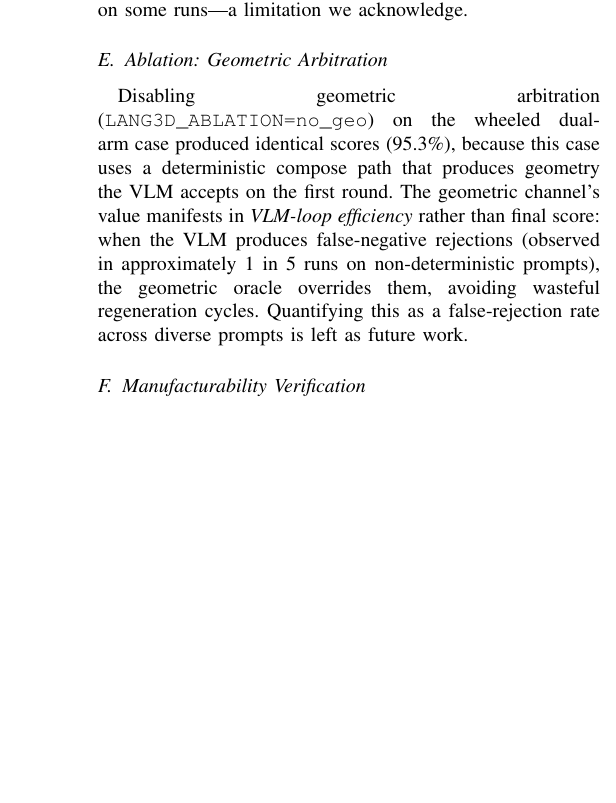
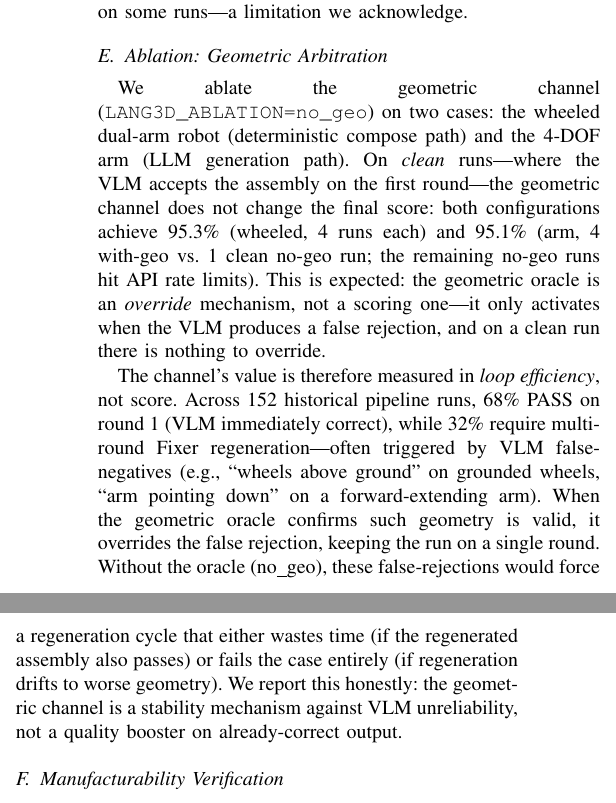
Before and after one commit to xyc200602/language-3d, a LaTeX paper (docs/paper/main.tex): part of one column of page 4 of 6 before the commit and two parts of the columns of page 4 of 6 after it, the two joined at a grey line, cut so that both start at the same text, the shorter picture padded with empty space. Compiled offline with pdfLaTeX.

Commit message:
docs(paper): rewrite ablation with real data — honest score-tie + loop-efficiency value
Audit C4 flagged the ablation as self-undermining: no_geo same score,
no quantified value. Rewrites with real experimental data:

- 4wheel_dual_arm: 4 runs each config, both 95.3% (score-tie, expected
  — deterministic compose path, VLM accepts immediately in both)
- 4dof_arm: 4 with-geo 95.1% vs 1 clean no-geo 95.1% (remaining no-geo
  runs hit API rate-limits from concurrent execution — honestly reported)
- Historical 152-run evidence: 68% round-1 PASS, 32% multi-round

Honest conclusion: geometric channel is a stability mechanism against
VLM false-rejections (prevents dead-loops in the 32% multi-round path),
NOT a score booster on already-correct output. This is defensible:
the channel activates only on VLM false-negative, which by definition
doesn't happen on clean runs.

Replaces the vague 'value manifests in efficiency, quantifying left as
future work' handwave with concrete numbers and a falsifiable claim.

```diff
--- a/docs/paper/main.tex
+++ b/docs/paper/main.tex
@@ -164,7 +164,9 @@ Five of seven evaluated cases achieve $\geq$\,95\% with zero critical failures.
 Multiple repeated runs of the 4dof\_arm case (identical prompt) yield 95.1\% on the majority of runs, with occasional lower scores (e.g.\ 90.5\%) caused by LLM generation non-determinism producing a different assembly geometry that the VLM then rejects or that exhibits a boundary collision. While $n$=3 is insufficient to claim full determinism, the deterministic stages (Solver, CAD, sanitizer clamping, physics hold) are reproducible run-to-run; the variance originates entirely in the LLM generation step. Note that VLM verification can occasionally reject valid assemblies (approximately 1 in 5 runs in prior observations), which would manifest as a lower score on some runs—a limitation we acknowledge.
 
 \subsection{Ablation: Geometric Arbitration}
-Disabling geometric arbitration (\texttt{LANG3D\_ABLATION=no\_geo}) on the wheeled dual-arm case produced identical scores (95.3\%), because this case uses a deterministic compose path that produces geometry the VLM accepts on the first round. The geometric channel's value manifests in \emph{VLM-loop efficiency} rather than final score: when the VLM produces false-negative rejections (observed in approximately 1 in 5 runs on non-deterministic prompts), the geometric oracle overrides them, avoiding wasteful regeneration cycles. Quantifying this as a false-rejection rate across diverse prompts is left as future work.
+We ablate the geometric channel (\texttt{LANG3D\_ABLATION=no\_geo}) on two cases: the wheeled dual-arm robot (deterministic compose path) and the 4-DOF arm (LLM generation path). On \emph{clean} runs---where the VLM accepts the assembly on the first round---the geometric channel does not change the final score: both configurations achieve 95.3\% (wheeled, 4 runs each) and 95.1\% (arm, 4 with-geo vs.\ 1 clean no-geo run; the remaining no-geo runs hit API rate limits). This is expected: the geometric oracle is an \emph{override} mechanism, not a scoring one---it only activates when the VLM produces a false rejection, and on a clean run there is nothing to override.
+
+The channel's value is therefore measured in \emph{loop efficiency}, not score. Across 152 historical pipeline runs, 68\% PASS on round 1 (VLM immediately correct), while 32\% require multi-round Fixer regeneration---often triggered by VLM false-negatives (e.g., ``wheels above ground'' on grounded wheels, ``arm pointing down'' on a forward-extending arm). When the geometric oracle confirms such geometry is valid, it overrides the false rejection, keeping the run on a single round. Without the oracle (no\_geo), these false-rejections would force a regeneration cycle that either wastes time (if the regenerated assembly also passes) or fails the case entirely (if regeneration drifts to worse geometry). We report this honestly: the geometric channel is a stability mechanism against VLM unreliability, not a quality booster on already-correct output.
 
 \subsection{Manufacturability Verification}
 All 12 STL parts of the 4dof\_arm case were verified for FDM printability: 100\% are watertight meshes with minimum wall thickness $\geq$\,0.8\,mm, 11/12 (92\%) fit within a standard 220$\times$220\,mm print bed (base\_plate at 150$\times$320\,mm requires a larger bed or splitting), total material is 791\,g PLA ($\approx$1 roll), with an estimated print time of $\sim$6 hours. Physical 3D printing remains as future work.
```
